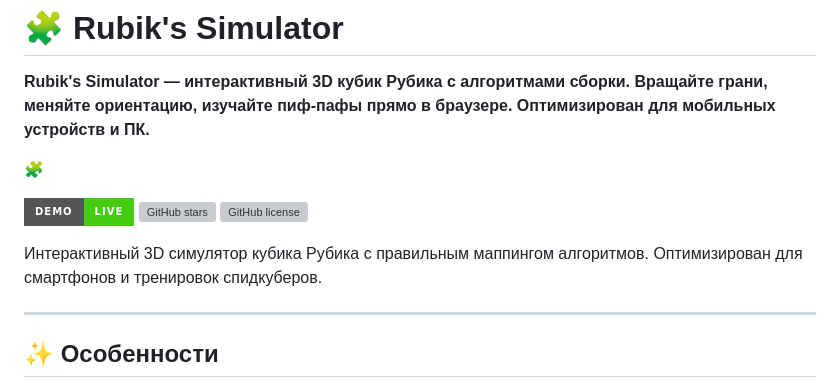
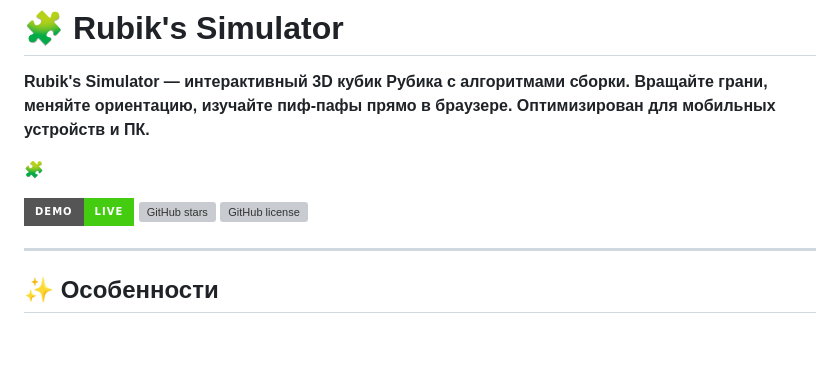
Before and after one commit to volkovhl/Rubik-s-Simulator, a Markdown page: README.md, the part around the change. GitHub-like rendering; badges without logos; blank space fills up the shorter version; grey boxes are pictures that could not be loaded.

```diff
--- a/README.md
+++ b/README.md
@@ -7,7 +7,7 @@
 [![GitHub stars](https://img.shields.io/github/stars/volkovhl/Rubik-s-Simulator?style=for-the-badge)](https://github.com/volkovhl/Rubik-s-Simulator/stargazers)
 [![GitHub license](https://img.shields.io/github/license/volkovhl/Rubik-s-Simulator?style=for-the-badge)](https://github.com/volkovhl/Rubik-s-Simulator/blob/main/LICENSE)
 
-Интерактивный 3D симулятор кубика Рубика с правильным маппингом алгоритмов. Оптимизирован для смартфонов и тренировок спидкуберов.
+
 
 ---
 
```
